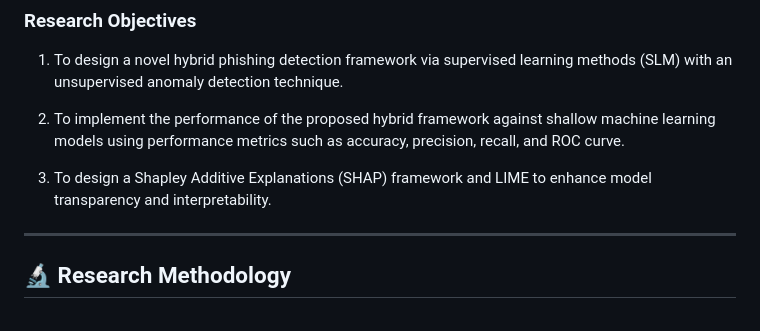
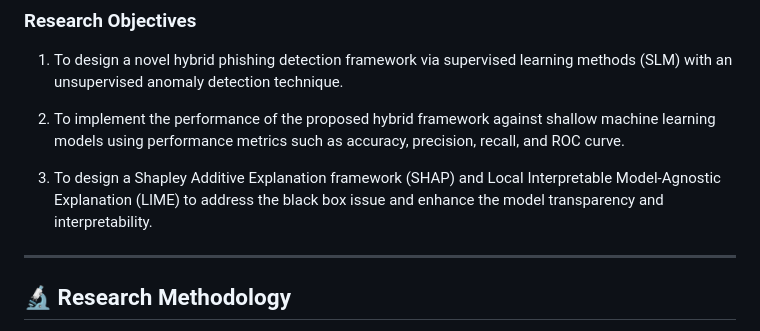
Before and after one commit to gift0/phishing-detector, a Markdown page: README.md, the part around the change. GitHub-like rendering.

Commit message:
Corrrected the third objective

```diff
--- a/README.md
+++ b/README.md
@@ -40,7 +40,7 @@ To develop a hybrid machine learning framework for detecting phishing attacks in
 
 2. To implement the performance of the proposed hybrid framework against shallow machine learning models using performance metrics such as accuracy, precision, recall, and ROC curve.
 
-3. To design a Shapley Additive Explanations (SHAP) framework and LIME to enhance model transparency and interpretability.
+3. To design a Shapley Additive Explanation framework (SHAP) and Local Interpretable Model-Agnostic Explanation (LIME) to address the black box issue and enhance the model transparency and interpretability.
 
 ---
 
```
